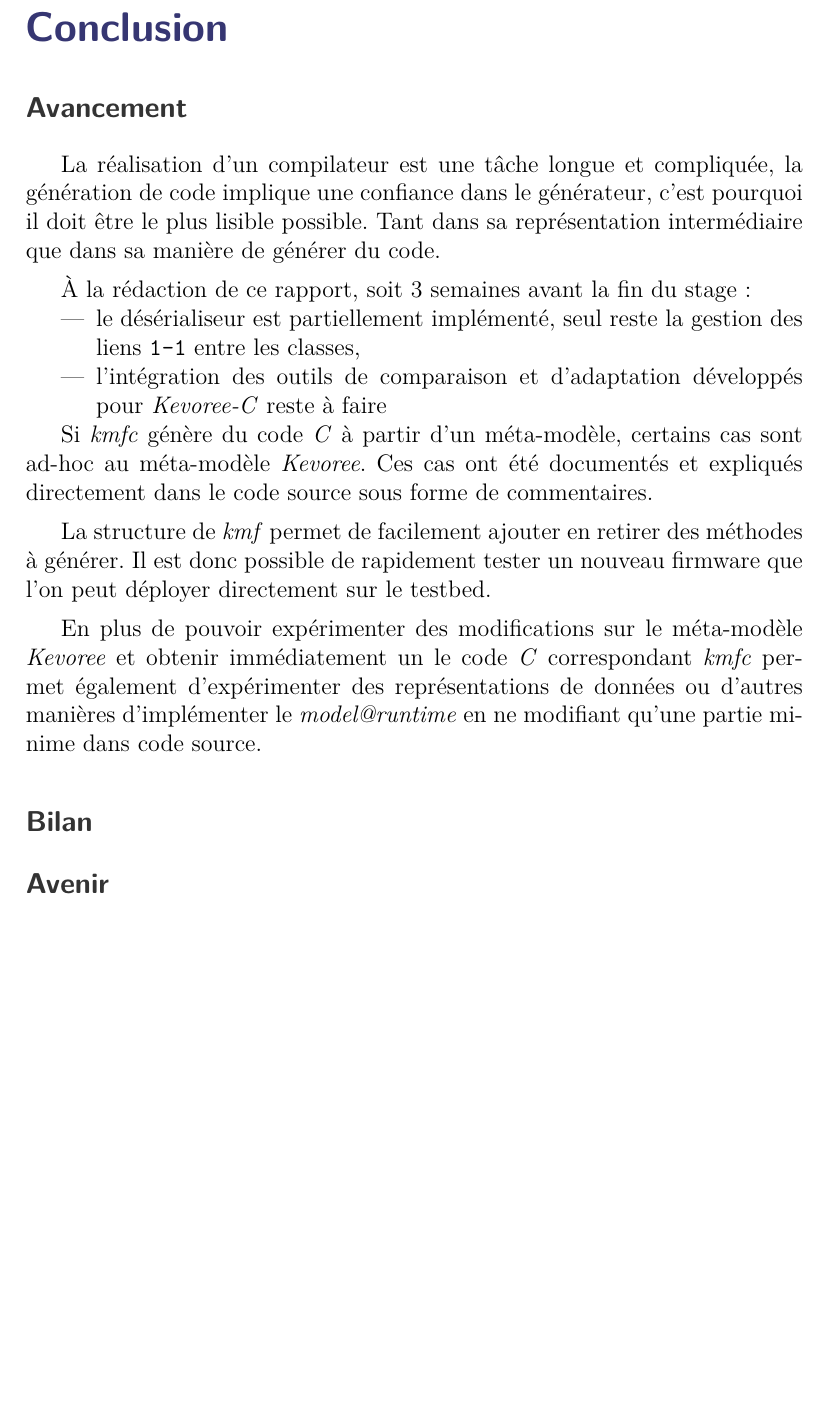
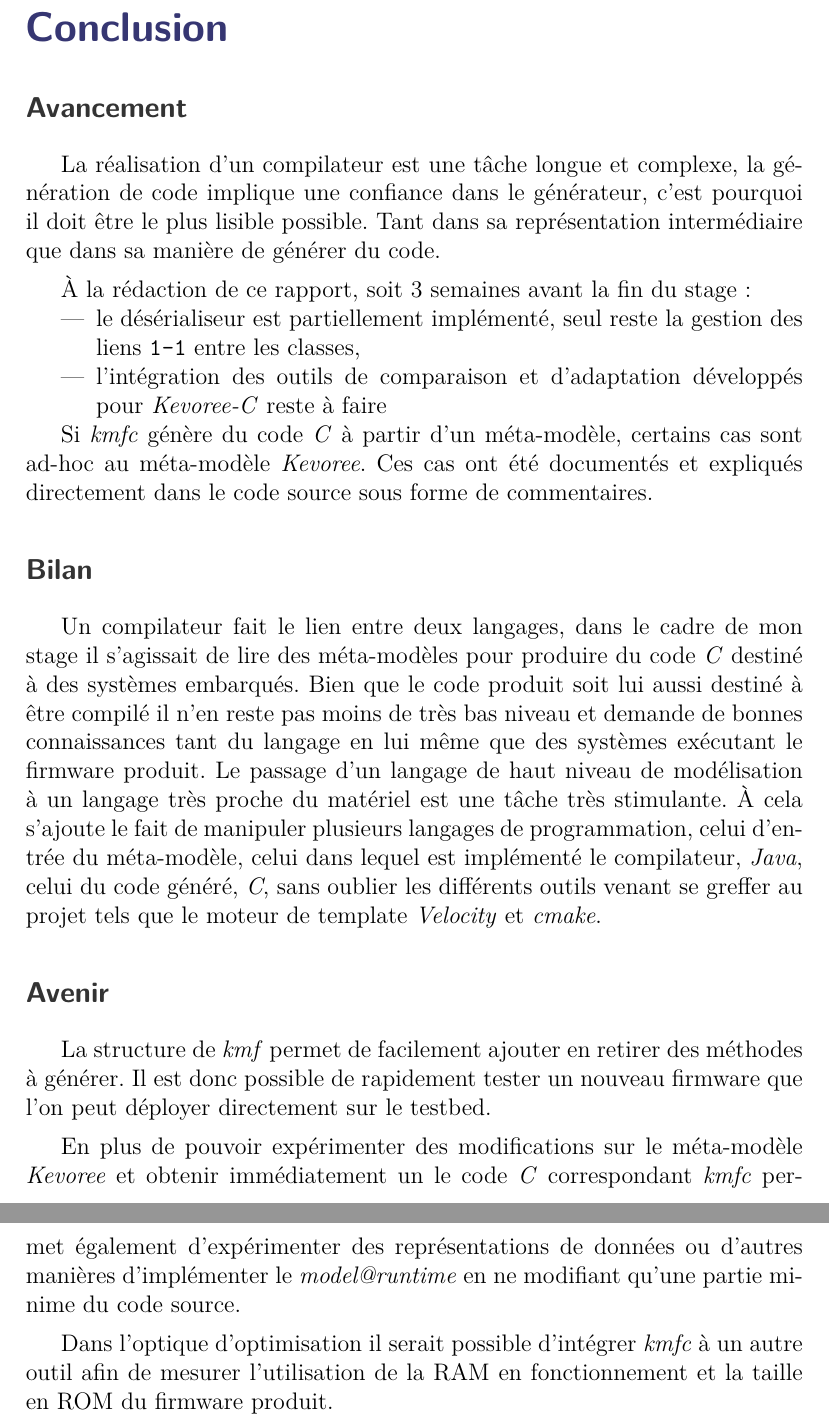
Before and after one commit to AlexandreRio/rapport-de-stage-2015, a LaTeX document (rapport.tex, which reads concl.tex): part of page 27 of 34 before the commit and two parts of pages 27 and 28 of 35 after it, the two joined at a grey line, cut so that both start at the same text, the shorter picture padded with empty space. Compiled offline with pdfLaTeX.

Commit message:
write conclu

```diff
--- a/concl.tex
+++ b/concl.tex
@@ -2,12 +2,10 @@
 \phantomsection
 \addcontentsline{toc}{section}{Conclusion}
 
-% la structure en compilateur permet de facilement tester des modifications, même majeures, on peut envisager implémenter KMF 6? avec les times tree, biblio des 2 papiers, si possible
-
 \subsection*{Avancement}
 \phantomsection
 \addcontentsline{toc}{subsection}{Avancement}
-La réalisation d'un compilateur est une tâche longue et compliquée, la génération de code implique une confiance dans le générateur, c'est pourquoi il doit être le plus lisible possible. Tant dans sa représentation intermédiaire que dans sa manière de générer du code.
+La réalisation d'un compilateur est une tâche longue et complexe, la génération de code implique une confiance dans le générateur, c'est pourquoi il doit être le plus lisible possible. Tant dans sa représentation intermédiaire que dans sa manière de générer du code.
 
 À la rédaction de ce rapport, soit 3 semaines avant la fin du stage :
 \begin{itemize}
@@ -17,16 +15,22 @@ La réalisation d'un compilateur est une tâche longue et compliquée, la géné
 
 Si \emph{kmfc} génère du code \emph{C} à partir d'un méta-modèle, certains cas sont ad-hoc au méta-modèle \emph{Kevoree}. Ces cas ont été documentés et expliqués directement dans le code source sous forme de commentaires.
 
-La structure de \emph{kmf} permet de facilement ajouter en retirer des méthodes à générer. Il est donc possible de rapidement tester un nouveau firmware que l'on peut déployer directement sur le testbed.
-
-En plus de pouvoir expérimenter des modifications sur le méta-modèle \emph{Kevoree} et obtenir immédiatement un le code \emph{C} correspondant \emph{kmfc} permet également d'expérimenter des représentations de données ou d'autres manières d'implémenter le \emph{model@runtime} en ne modifiant qu'une partie minime dans code source.
-%tout ce qu'on peut faire ! c'est super !
-
 \subsection*{Bilan}
 \phantomsection
 \addcontentsline{toc}{subsection}{Bilan}
 
+Un compilateur fait le lien entre deux langages, dans le cadre de mon stage il s'agissait de lire des méta-modèles pour produire du code \emph{C} destiné à des systèmes embarqués. Bien que le code produit soit lui aussi destiné à être compilé il n'en reste pas moins de très bas niveau et demande de bonnes connaissances tant du langage en lui même que des systèmes exécutant le firmware produit.
+Le passage d'un langage de haut niveau de modélisation à un langage très proche du matériel est une tâche très stimulante. À cela s'ajoute le fait de manipuler plusieurs langages de programmation, celui d'entrée du méta-modèle, celui dans lequel est implémenté le compilateur, \emph{Java}, celui du code généré, \emph{C}, sans oublier les différents outils venant se greffer au projet tels que le moteur de template \emph{Velocity} et \emph{cmake}.
+
+
 \subsection*{Avenir}
 \phantomsection
 \addcontentsline{toc}{subsection}{Avenir}
-%ce qu'on peut imaginer faire plus facilement
+
+La structure de \emph{kmf} permet de facilement ajouter en retirer des méthodes à générer. Il est donc possible de rapidement tester un nouveau firmware que l'on peut déployer directement sur le testbed.
+
+En plus de pouvoir expérimenter des modifications sur le méta-modèle \emph{Kevoree} et obtenir immédiatement un le code \emph{C} correspondant \emph{kmfc} permet également d'expérimenter des représentations de données ou d'autres manières d'implémenter le \emph{model@runtime} en ne modifiant qu'une partie minime du code source.
+
+%on peut envisager implémenter KMF 6? avec les times tree, biblio des 2 papiers, si possible
+
+Dans l'optique d'optimisation il serait possible d'intégrer \emph{kmfc} à un autre outil afin de mesurer l'utilisation de la RAM en fonctionnement et la taille en ROM du firmware produit.
```
